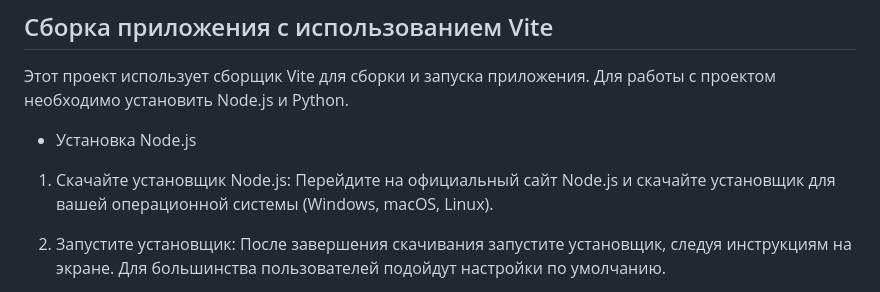
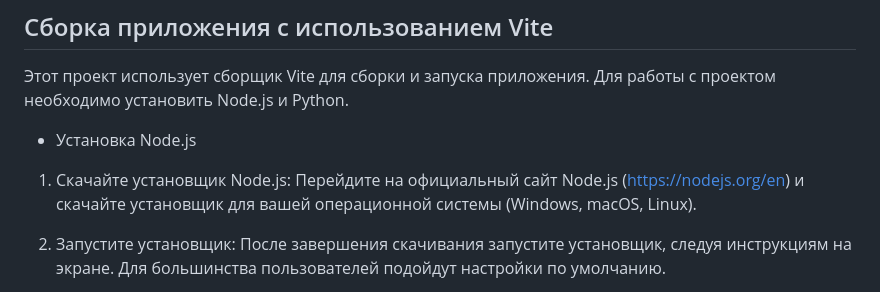
Before and after one commit to Pulsetrn/opencv-image-processing, a Markdown page: README.md, the part around the change. GitHub-like rendering.

```diff
--- a/README.md
+++ b/README.md
@@ -3,7 +3,7 @@
 
 - Установка Node.js
 1. Скачайте установщик Node.js:
-Перейдите на официальный сайт Node.js и скачайте установщик для вашей операционной системы (Windows, macOS, Linux).
+Перейдите на официальный сайт Node.js (https://nodejs.org/en) и скачайте установщик для вашей операционной системы (Windows, macOS, Linux).
 
 2. Запустите установщик:
 После завершения скачивания запустите установщик, следуя инструкциям на экране. Для большинства пользователей подойдут настройки по умолчанию.
```
